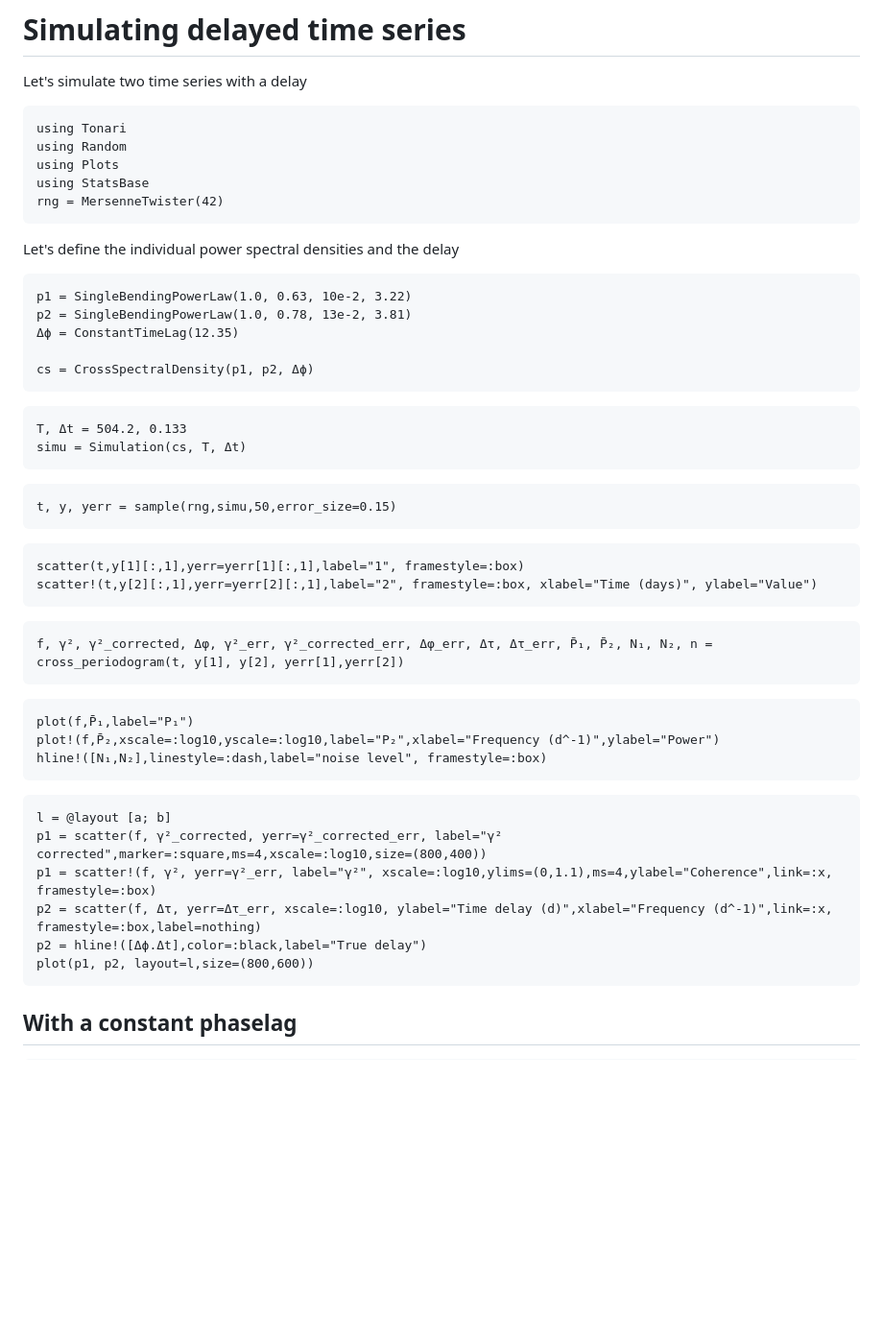
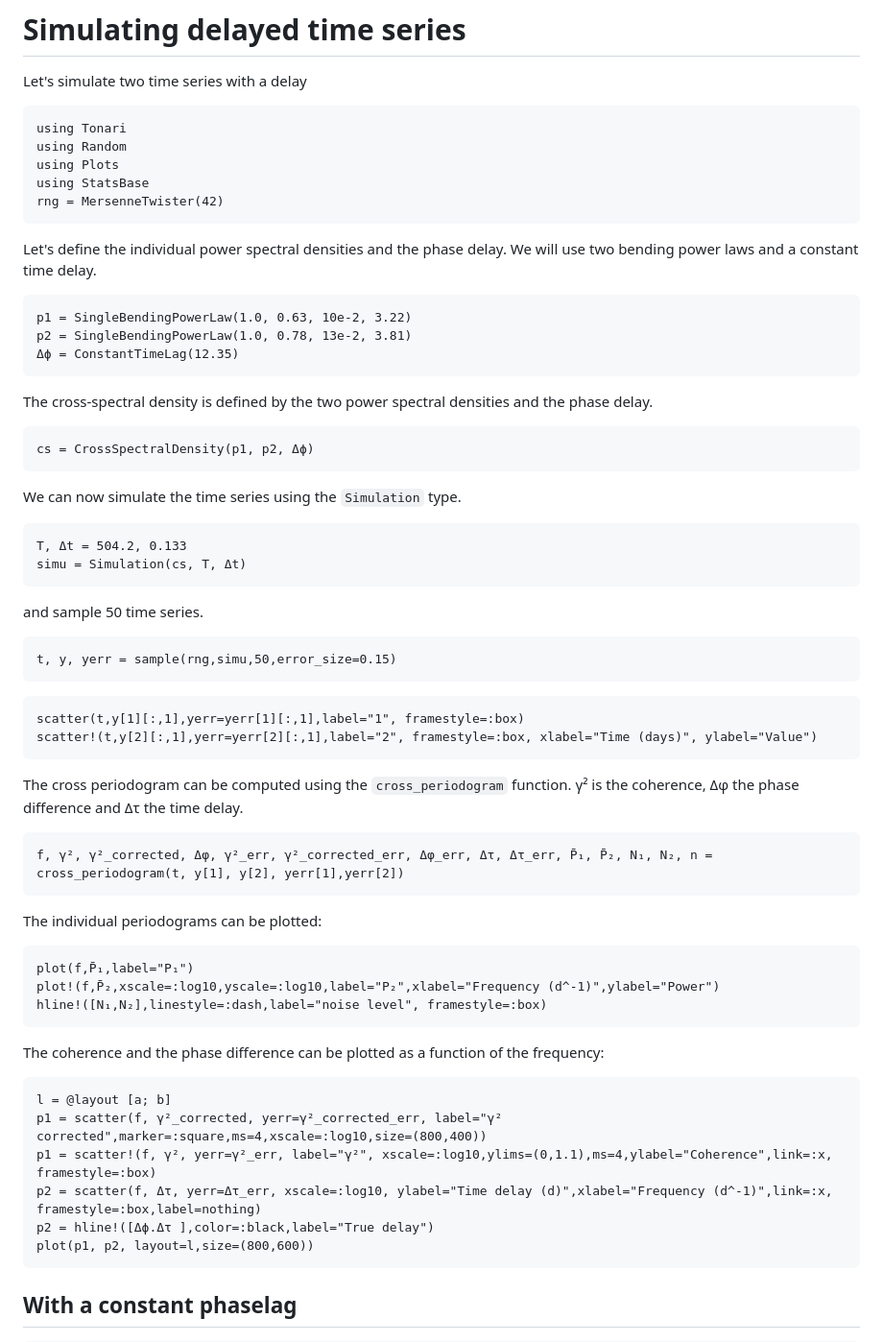
Before and after one commit to mlefkir/Tonari.jl, a Markdown page: docs/src/simulations_delays.md, the part around the change. Shown at 96% size. GitHub-like rendering; blank space fills up the shorter version.

````diff
--- a/docs/src/simulations_delays.md
+++ b/docs/src/simulations_delays.md
@@ -10,21 +10,25 @@ using StatsBase
 rng = MersenneTwister(42)
 ```
 
-Let's define the individual power spectral densities and the delay
+Let's define the individual power spectral densities and the phase delay.
+We will use two bending power laws and a constant time delay.
 
 ```@example simulation_delay
 p1 = SingleBendingPowerLaw(1.0, 0.63, 10e-2, 3.22)
 p2 = SingleBendingPowerLaw(1.0, 0.78, 13e-2, 3.81)
 Δϕ = ConstantTimeLag(12.35)
+```
 
+The cross-spectral density is defined by the two power spectral densities and the phase delay.
+```@example simulation_delay
 cs = CrossSpectralDensity(p1, p2, Δϕ)
 ```
-
+We can now simulate the time series using the `Simulation` type.
 ```@example simulation_delay
 T, Δt = 504.2, 0.133
 simu = Simulation(cs, T, Δt)
 ```
-
+and sample 50 time series.
 ```@example simulation_delay
 t, y, yerr = sample(rng,simu,50,error_size=0.15)
 ```
@@ -33,24 +37,24 @@ t, y, yerr = sample(rng,simu,50,error_size=0.15)
 scatter(t,y[1][:,1],yerr=yerr[1][:,1],label="1", framestyle=:box)
 scatter!(t,y[2][:,1],yerr=yerr[2][:,1],label="2", framestyle=:box, xlabel="Time (days)", ylabel="Value")
 ```
-
+The cross periodogram can be computed using the `cross_periodogram` function. γ² is the coherence, Δφ the phase difference and Δτ the time delay.
 ```@example simulation_delay
 f, γ², γ²_corrected, Δφ, γ²_err, γ²_corrected_err, Δφ_err, Δτ, Δτ_err, P̄₁, P̄₂, N₁, N₂, n = cross_periodogram(t, y[1], y[2], yerr[1],yerr[2])
 ```
-
+The individual periodograms can be plotted:
 ```@example simulation_delay
 plot(f,P̄₁,label="P₁")
 plot!(f,P̄₂,xscale=:log10,yscale=:log10,label="P₂",xlabel="Frequency (d^-1)",ylabel="Power")
 hline!([N₁,N₂],linestyle=:dash,label="noise level", framestyle=:box)
 ```
 
-
+The coherence and the phase difference can be plotted as a function of the frequency:
 ```@example simulation_delay
 l = @layout [a; b]
 p1 = scatter(f, γ²_corrected, yerr=γ²_corrected_err, label="γ² corrected",marker=:square,ms=4,xscale=:log10,size=(800,400))
 p1 = scatter!(f, γ², yerr=γ²_err, label="γ²", xscale=:log10,ylims=(0,1.1),ms=4,ylabel="Coherence",link=:x, framestyle=:box)
 p2 = scatter(f, Δτ, yerr=Δτ_err, xscale=:log10, ylabel="Time delay (d)",xlabel="Frequency (d^-1)",link=:x, framestyle=:box,label=nothing)
-p2 = hline!([Δϕ.Δt],color=:black,label="True delay")
+p2 = hline!([Δϕ.Δτ ],color=:black,label="True delay")
 plot(p1, p2, layout=l,size=(800,600))
 ```
 
````
